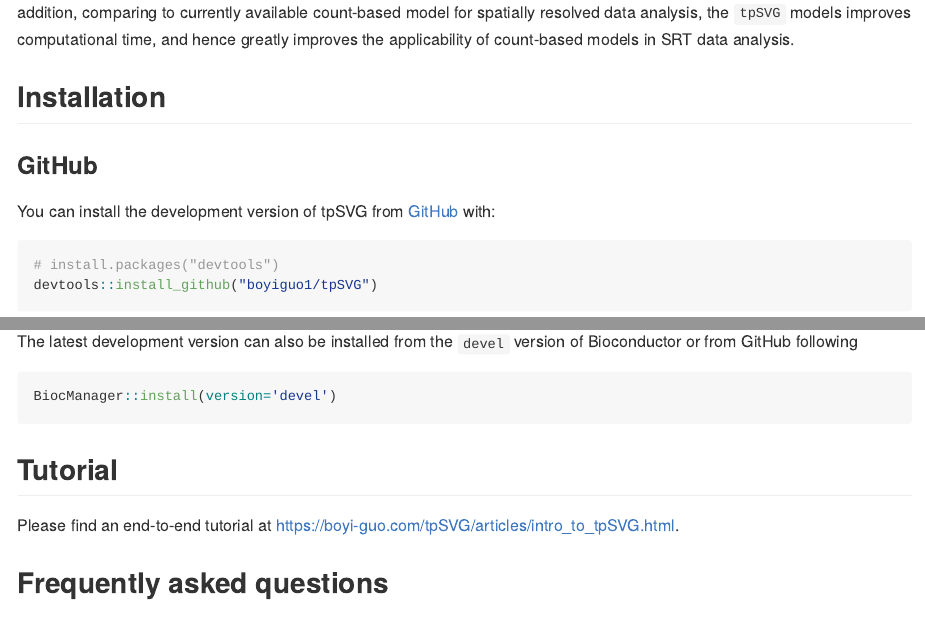
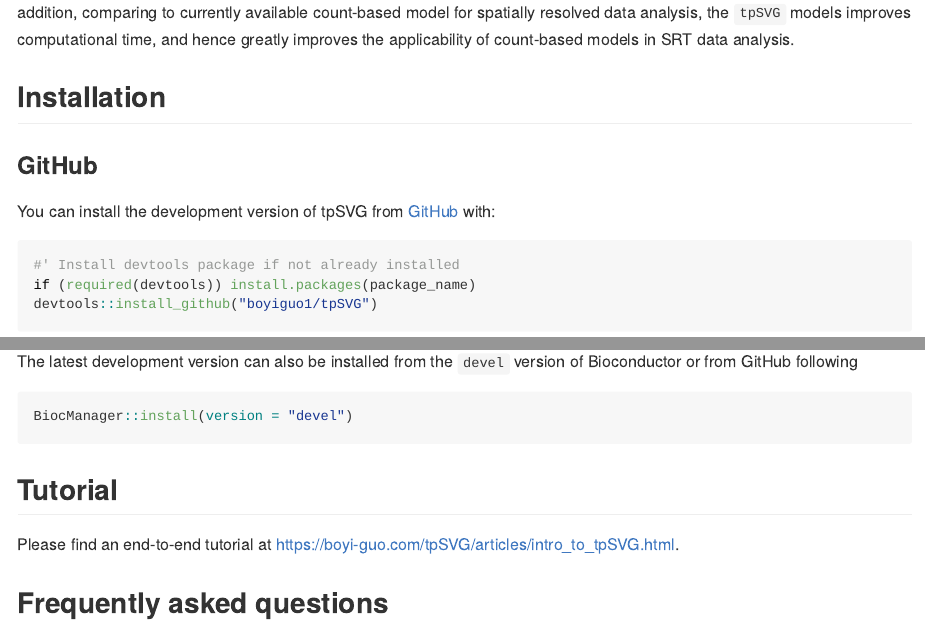
Before and after one commit to boyiguo1/tpSVG, an R Markdown document (README.Rmd): the page in a window 1100 px wide, from 190 px down, and a second part further down, joined at a grey line. The pictures show the output file README.md that the author committed with the source, drawn offline in the style of GitHub; badge pictures from the web are left out.

Commit message:
small update

````diff
--- a/README.Rmd
+++ b/README.Rmd
@@ -31,7 +31,8 @@ The goal of `tpSVG` is to detect and visualize spatial variation in the gene exp
 You can install the development version of tpSVG from [GitHub](https://github.com/boyiguo1/tpSVG) with:
 
 ```{r install_github, eval=FALSE}
-# install.packages("devtools")
+#' Install devtools package if not already installed
+if (required(devtools)) install.packages(package_name)
 devtools::install_github("boyiguo1/tpSVG")
 ```
 
````
Also changed, not shown: README.md, README.Rmd (4 more changed lines).
